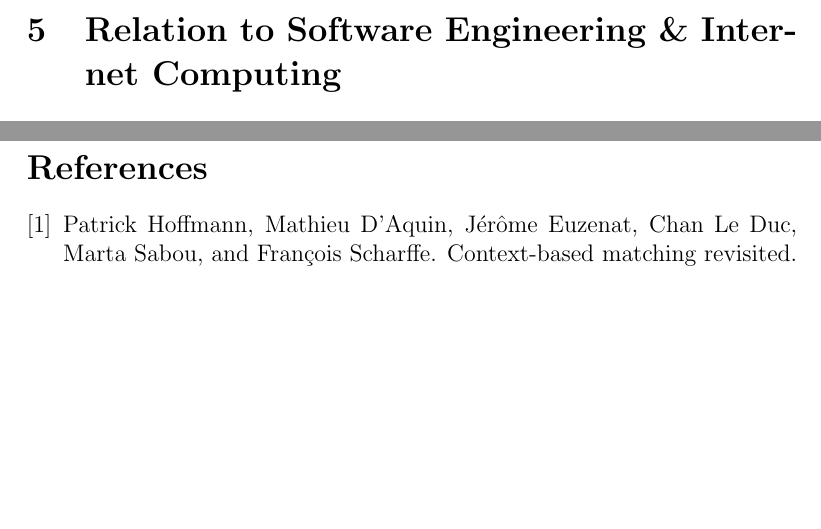
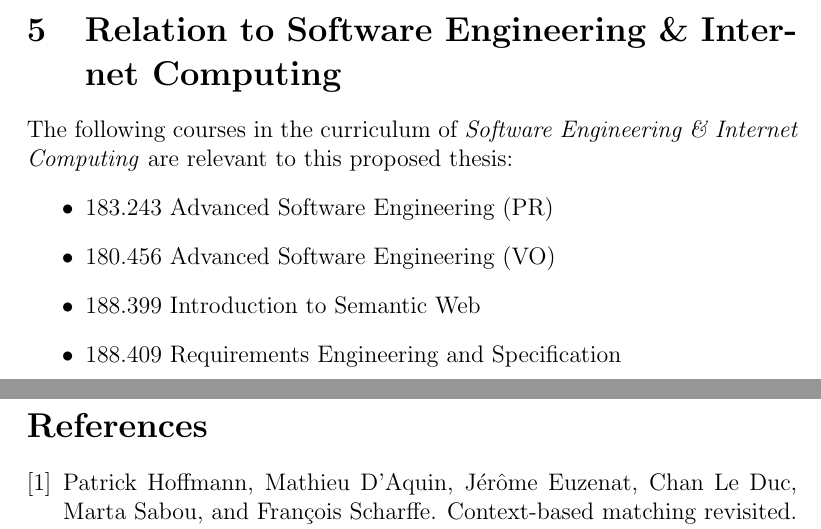
Before and after one commit to philatelist05/MasterThesis, a LaTeX document (Proposal/proposal.tex): two parts of pages 4 and 5 of 5, joined at a grey line, cut so that both start at the same text, the shorter picture padded with empty space. Compiled offline with pdfLaTeX.

Commit message:
Added list of related courses

```diff
--- a/Proposal/proposal.tex
+++ b/Proposal/proposal.tex
@@ -63,7 +63,13 @@ To justify the improvements in a typical ontology engineering setting, a detaile
 \section{State of the art}
 \section{Relation to Software Engineering \& Internet Computing}
 
-
+The following courses in the curriculum of \emph{Software Engineering \& Internet Computing} are relevant to this proposed thesis:
+\begin{itemize}
+	\item 183.243 Advanced Software Engineering (PR)
+	\item 180.456 Advanced Software Engineering (VO)
+	\item 188.399 Introduction to Semantic Web
+	\item 188.409 Requirements Engineering and Specification
+\end{itemize}
 
 \newpage
 \bibliography{literature}
```
